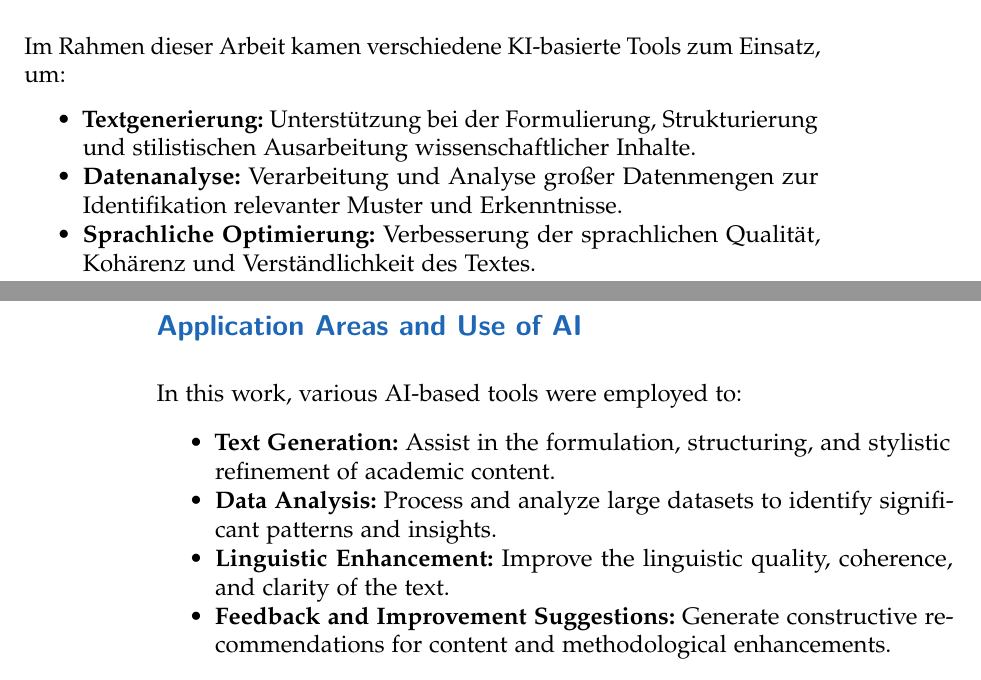
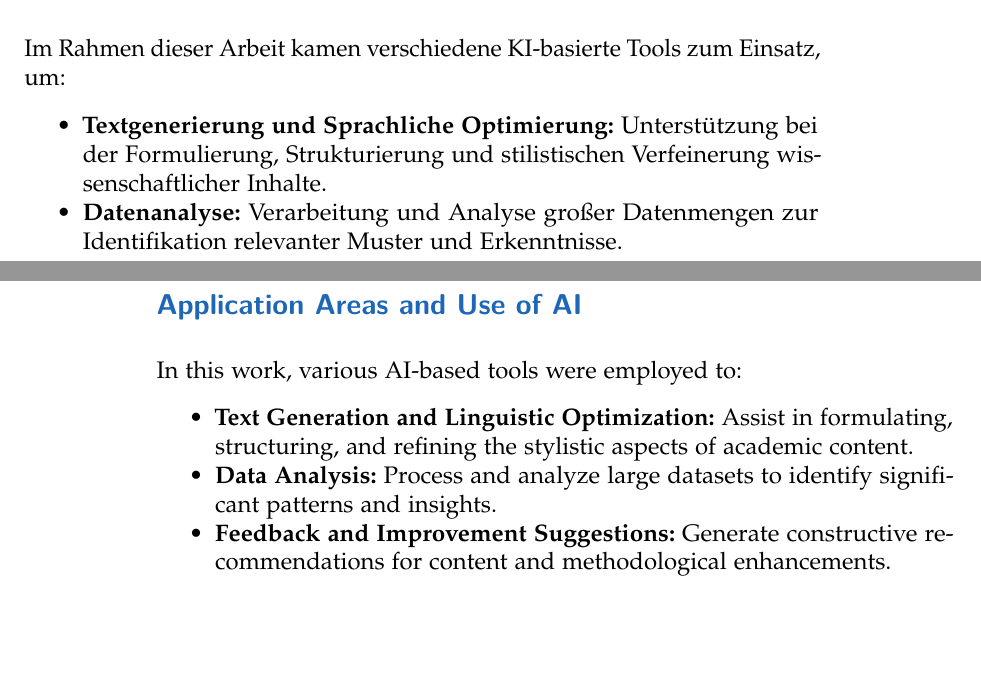
Before and after one commit to Luna-Schaetzle/Diploma-thesis-document, a LaTeX thesis (main.tex, which reads content/Use-of-AI.tex): two parts of pages 11 and 14 of 237, joined at a grey line, cut so that both start at the same text, the shorter picture padded with empty space. Compiled offline with pdfLaTeX; a LaTeX package or settings file that is missing is left out.

Commit message:
Use of AI Update

```diff
--- a/content/Use-of-AI.tex
+++ b/content/Use-of-AI.tex
@@ -7,9 +7,8 @@ Die vorliegende Diplomarbeit nutzt Künstliche Intelligenz (KI) als integralen B
 \subsection*{Anwendungsbereiche und Einsatz der KI}
 Im Rahmen dieser Arbeit kamen verschiedene KI-basierte Tools zum Einsatz, um:
 \begin{itemize}
-    \item \textbf{Textgenerierung:} Unterstützung bei der Formulierung, Strukturierung und stilistischen Ausarbeitung wissenschaftlicher Inhalte.
+    \item \textbf{Textgenerierung und Sprachliche Optimierung:} Unterstützung bei der Formulierung, Strukturierung und stilistischen Verfeinerung wissenschaftlicher Inhalte.
     \item \textbf{Datenanalyse:} Verarbeitung und Analyse großer Datenmengen zur Identifikation relevanter Muster und Erkenntnisse.
-    \item \textbf{Sprachliche Optimierung:} Verbesserung der sprachlichen Qualität, Kohärenz und Verständlichkeit des Textes.
     \item \textbf{Feedback und Verbesserungsvorschläge:} Generierung konstruktiver Hinweise zur inhaltlichen und methodischen Optimierung.
 \end{itemize}
 Zu den in diesem Projekt verwendeten KI-Tools zählen unter anderem:
@@ -52,9 +51,8 @@ This diploma thesis integrates artificial intelligence (AI) as a fundamental com
 \subsection*{Application Areas and Use of AI}
 In this work, various AI-based tools were employed to:
 \begin{itemize}
-    \item \textbf{Text Generation:} Assist in the formulation, structuring, and stylistic refinement of academic content.
+    \item \textbf{Text Generation and Linguistic Optimization:} Assist in formulating, structuring, and refining the stylistic aspects of academic content.
     \item \textbf{Data Analysis:} Process and analyze large datasets to identify significant patterns and insights.
-    \item \textbf{Linguistic Enhancement:} Improve the linguistic quality, coherence, and clarity of the text.
     \item \textbf{Feedback and Improvement Suggestions:} Generate constructive recommendations for content and methodological enhancements.
 \end{itemize}
 The AI tools used in this project include, but are not limited to:
```
